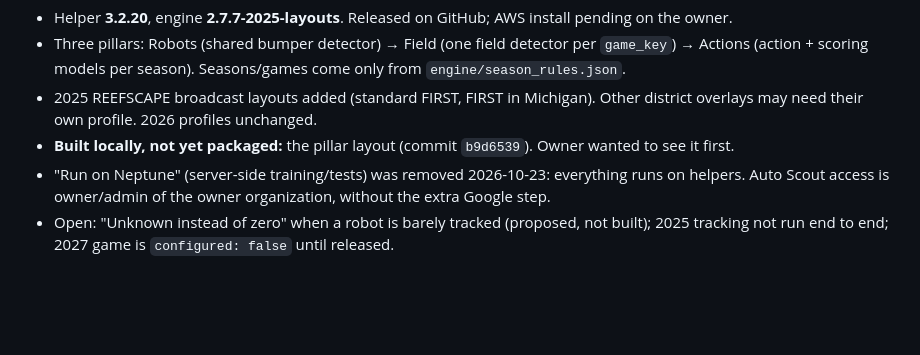
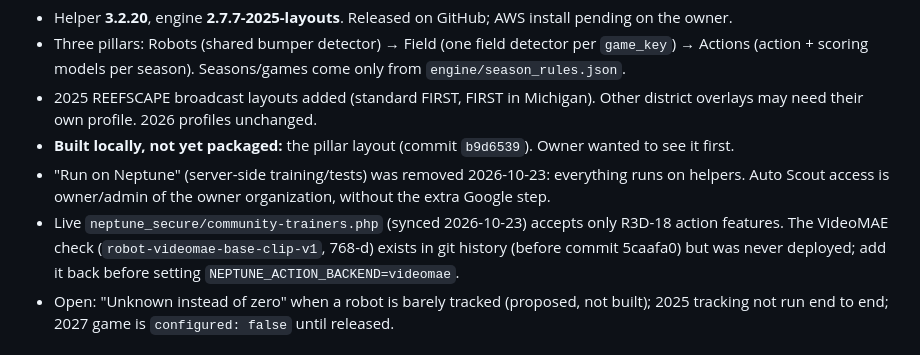
Before and after one commit to blarkin13/neptune-frc-autonimous-scouting, a Markdown page: docs/HANDOFF.md, the part around the change. GitHub-like rendering; blank space fills up the shorter version.

Commit message:
Handoff: live trainers file lacks the VideoMAE feature check
Co-Authored-By: Claude Opus 5.5 <noreply@anthropic.com>

```diff
--- a/docs/HANDOFF.md
+++ b/docs/HANDOFF.md
@@ -60,6 +60,7 @@ The old Codex folder `~/Documents/ChatGPT/Neptune` is **no longer the code locat
   need their own profile. 2026 profiles unchanged.
 - **Built locally, not yet packaged:** the pillar layout (commit `b9d6539`). Owner wanted to see it first.
 - "Run on Neptune" (server-side training/tests) was removed 2026-10-23: everything runs on helpers. Auto Scout access is owner/admin of the owner organization, without the extra Google step.
+- Live `neptune_secure/community-trainers.php` (synced 2026-10-23) accepts only R3D-18 action features. The VideoMAE check (`robot-videomae-base-clip-v1`, 768-d) exists in git history (before commit 5caafa0) but was never deployed; add it back before setting `NEPTUNE_ACTION_BACKEND=videomae`.
 - Open: "Unknown instead of zero" when a robot is barely tracked (proposed, not built); 2025 tracking not run
   end to end; 2027 game is `configured: false` until released.
 
```
